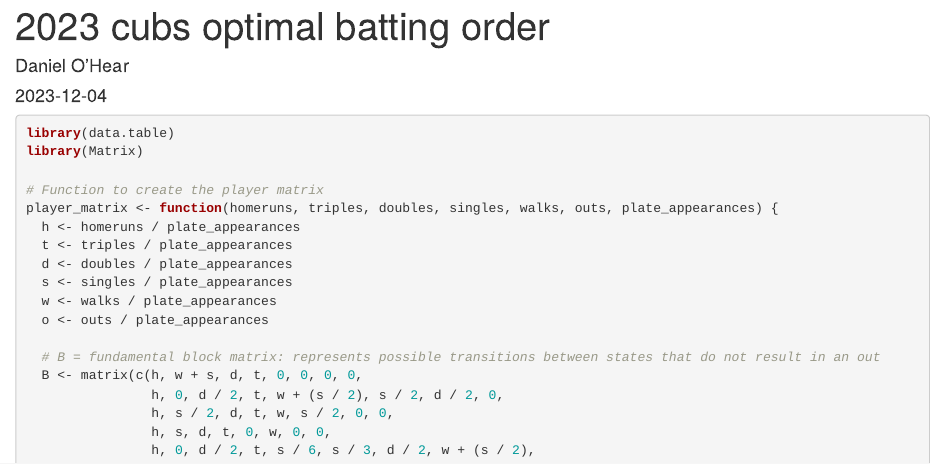
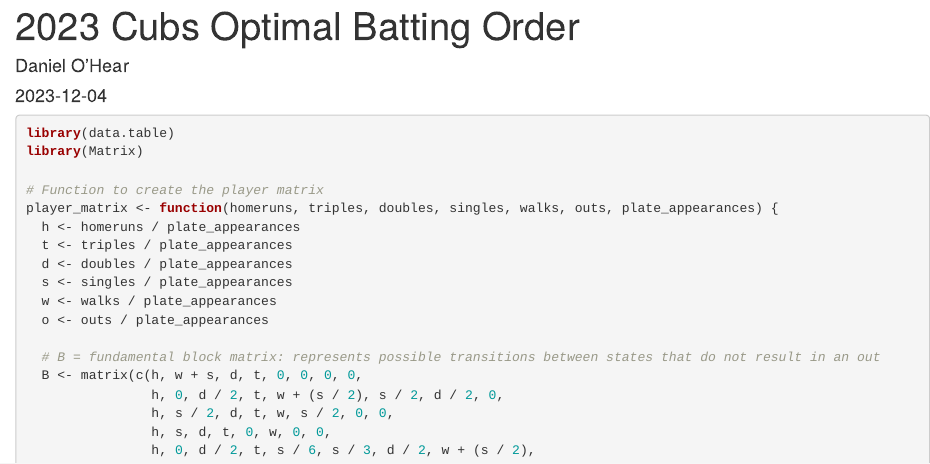
Before and after one commit to dohear/2023-Cubs-Optimal-Batting-Order, an R Markdown document (cubs-optimal-batting-order.Rmd): the page in a window 1100 px wide, from its top. Rendered offline with R 4.5, knitr and Pandoc, with nearby package versions.

Commit message:
knit fixes

```diff
--- a/cubs_optimal_batting_order.Rmd
+++ b/cubs-optimal-batting-order.Rmd
@@ -1,5 +1,5 @@
 ---
-title: "2023 cubs optimal batting order"
+title: "2023 Cubs Optimal Batting Order"
 author: "Daniel O'Hear"
 date: "2023-12-04"
 output: html_document
```
Also changed, not shown: cubs-optimal-batting-order.html.
